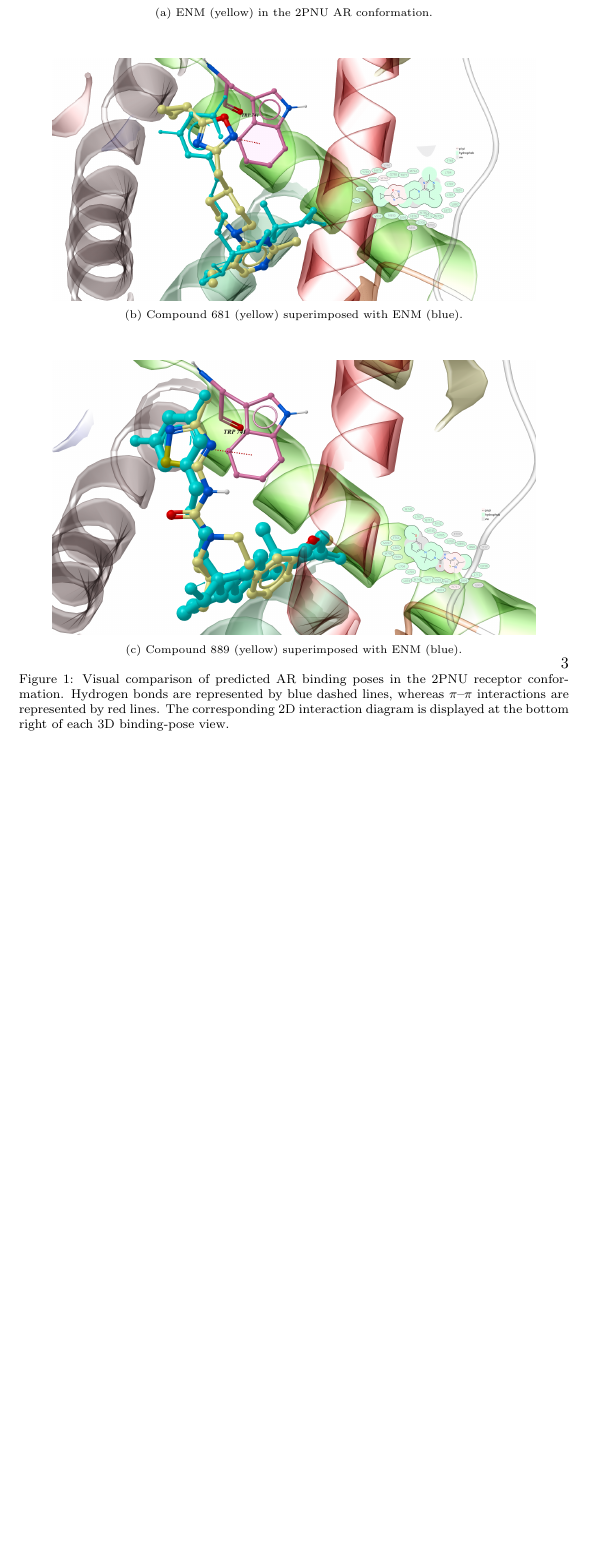
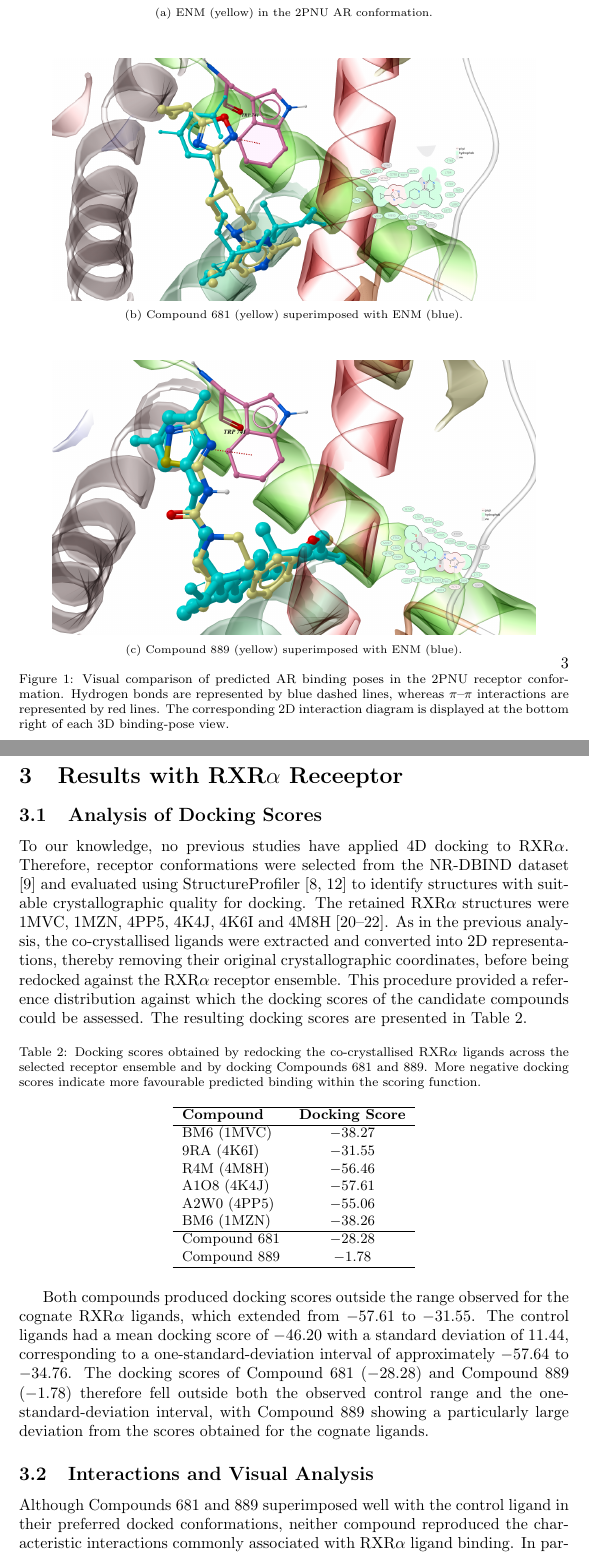
Before and after one commit to nil123532/ar, a LaTeX document (main.tex, which reads RXRA/rxra_tex/rxra.tex, RXRA/table/table.tex): part of page 3 of 5 before the commit and two parts of pages 3 and 4 of 7 after it, the two joined at a grey line, cut so that both start at the same text, the shorter picture padded with empty space. Compiled offline with pdfLaTeX.

Commit message:
added text for RXRA

```diff
--- /dev/null
+++ b/RXRA/rxra_tex/rxra.tex
@@ -0,0 +1,12 @@
+\subsection{Analysis of Docking Scores}
+To our knowledge, no previous studies have applied 4D docking to RXR$\alpha$. Therefore, receptor conformations were selected from the NR-DBIND dataset \cite{reau2018nuclear} and evaluated using StructureProfiler \cite{meyder2019structureprofiler,schoning2020proteins} to identify structures with suitable crystallographic quality for docking. The retained RXR$\alpha$ structures were 1MVC, 1MZN, 4PP5, 4K4J, 4K6I and 4M8H \cite{atigadda2014methyl,egea2002molecular,boerma2014defining}. As in the previous analysis, the co-crystallised ligands were extracted and converted into 2D representations, thereby removing their original crystallographic coordinates, before being redocked against the RXR$\alpha$ receptor ensemble. This procedure provided a reference distribution against which the docking scores of the candidate compounds could be assessed. The resulting docking scores are presented in Table~\ref{tab:rxra_redocking_scores}.
+
+
+\input{RXRA/table/table}
+
+
+Both compounds produced docking scores outside the range observed for the cognate RXR$\alpha$ ligands, which extended from $-57.61$ to $-31.55$. The control ligands had a mean docking score of $-46.20$ with a standard deviation of $11.44$, corresponding to a one-standard-deviation interval of approximately $-57.64$ to $-34.76$. The docking scores of Compound 681 ($-28.28$) and Compound 889 ($-1.78$) therefore fell outside both the observed control range and the one-standard-deviation interval, with Compound 889 showing a particularly large deviation from the scores obtained for the cognate ligands.
+
+
+\subsection{Interactions and Visual Analysis}
+Although Compounds 681 and 889 superimposed well with the control ligand in their preferred docked conformations, neither compound reproduced the characteristic interactions commonly associated with RXR$\alpha$ ligand binding. In particular, they did not form hydrogen-bonding interactions with Arg316 or with Ala327. Neither compound also formed a clear $\pi$--$\pi$ interaction with Phe313, despite containing an aromatic ring. Taken together, these findings suggest that Compounds 681 and 889 do not adopt a canonical RXR$\alpha$ binding mode and are therefore unlikely to bind favourably within the ligand-binding pocket. This may be attributed to the absence of an appropriately positioned polar oxygen-containing group, a common feature of RXR$\alpha$ ligands that typically provides key anchoring interactions within the polar region of the binding pocket.
--- /dev/null
+++ b/RXRA/table/table.tex
@@ -0,0 +1,21 @@
+\begin{table}[htbp]
+    \centering
+    \small
+    \caption{Docking scores obtained by redocking the co-crystallised RXR$\alpha$ ligands across the selected receptor ensemble and by docking Compounds 681 and 889. More negative docking scores indicate more favourable predicted binding within the scoring function.}
+    \label{tab:rxra_redocking_scores}
+    \begin{tabular}{l c}
+        \hline
+        \textbf{Compound} & \textbf{Docking Score} \\
+        \hline
+        BM6 (1MVC) & $-38.27$ \\
+        9RA (4K6I) & $-31.55$ \\
+        R4M (4M8H) & $-56.46$ \\
+        A1O8 (4K4J) & $-57.61$ \\
+        A2W0 (4PP5) & $-55.06$ \\
+        BM6 (1MZN) & $-38.26$ \\
+        \hline
+        Compound 681 & $-28.28$ \\
+        Compound 889 & $-1.78$ \\
+        \hline
+    \end{tabular}
+\end{table}
--- a/main.tex
+++ b/main.tex
@@ -37,7 +37,11 @@ For each nuclear receptor, ligand-bound crystal structures and relevant literatu
 \section{Results with Androgen Receptor}
 \input{AR/ar_tex/ar}
 
+\section{{Results with RXR$\alpha$ Receeptor}}
+\input{RXRA/rxra_tex/rxra}
+
 \bibliography{ref}
 
 
+
 \end{document}
```
Also changed, not shown: ref.bib (+55 -0 lines), RXRA/rxra_tex/rxra.tex (11 more changed lines).
